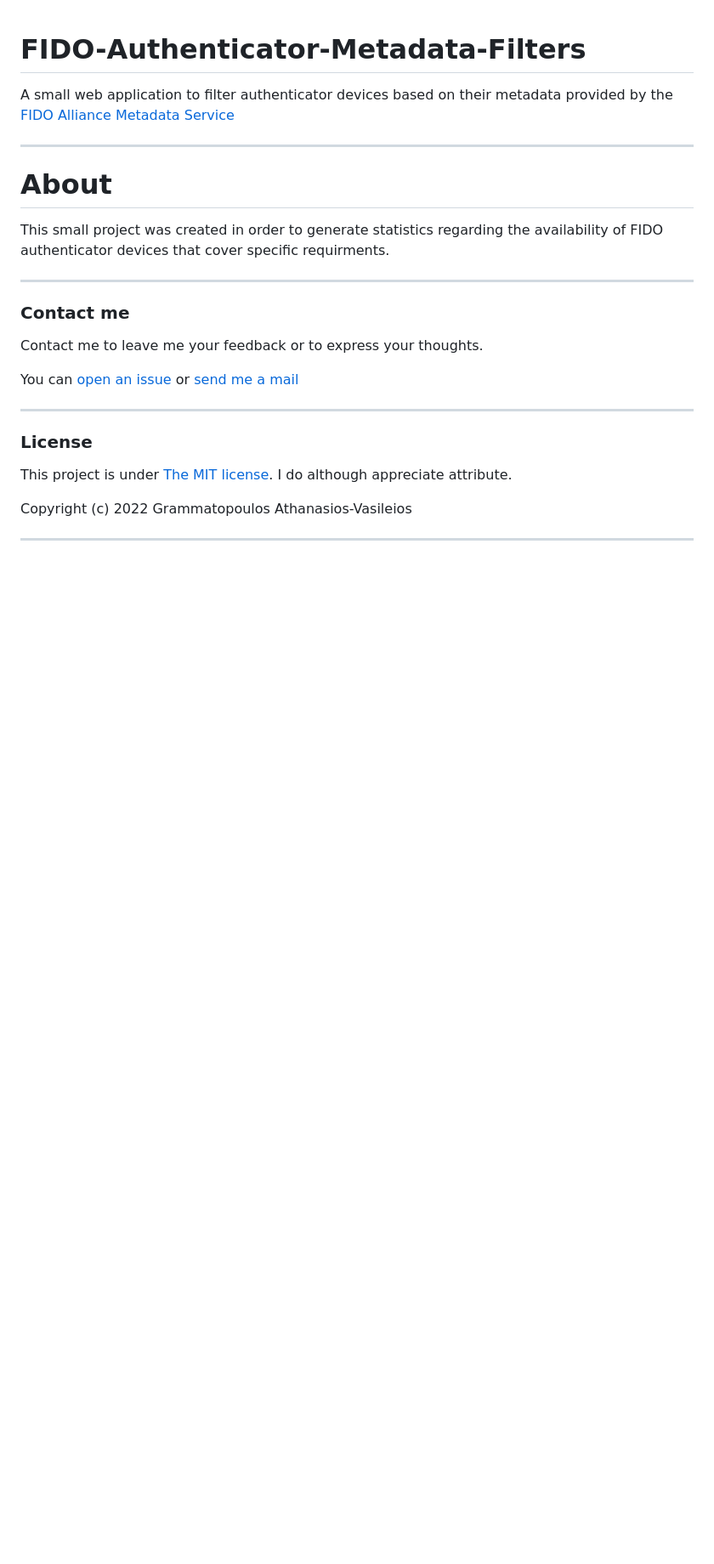
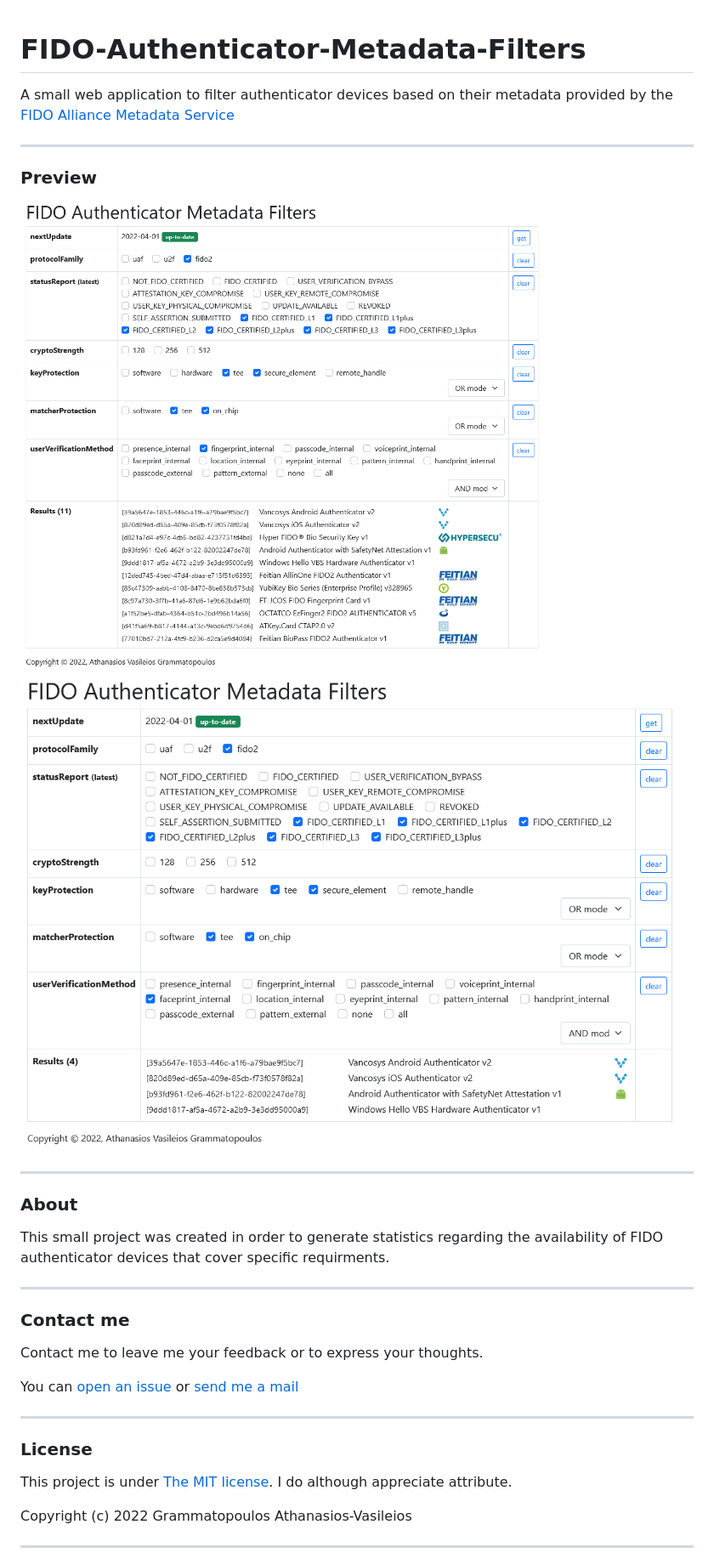
Before and after one commit to GramThanos/FIDO-Authenticator-Metadata-Filters, a Markdown page: README.md, the part around the change. Shown: that part at 85% size. Rendered like a GitHub page; pictures changed too: preview/preview-1.png (added), preview/preview-2.png (added); blank space fills up the shorter version.

Commit message:
Added preview images

```diff
--- a/README.md
+++ b/README.md
@@ -3,7 +3,16 @@ A small web application to filter authenticator devices based on their metadata
 
 ___
 
-# About
+
+### Preview
+
+![Preview 1](preview/preview-1.png)
+![Preview 2](preview/preview-2.png)
+
+___
+
+
+### About
 This small project was created in order to generate statistics regarding the availability of FIDO authenticator devices that cover specific requirments.
 
 ___
```
